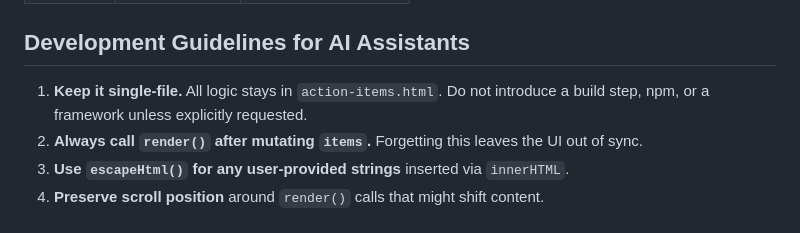
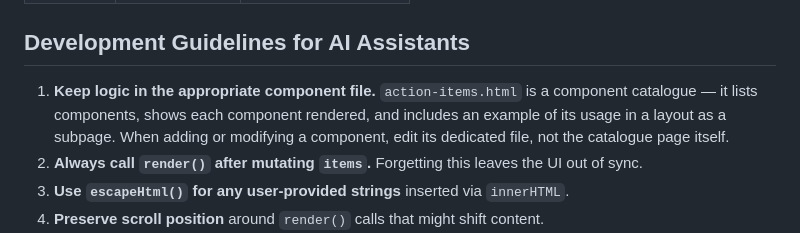
Before and after one commit to dawidw/playground, a Markdown page: CLAUDE.md, the part around the change. GitHub-like rendering.

Commit message:
Update CLAUDE.md: clarify component file convention
Replace single-file guideline with accurate description: action-items.html
is a component catalogue (component list, rendered view, layout usage example)
and logic should live in the appropriate component file.

https://claude.ai/code/session_01YJjJi7scDSh762boPuSra1

```diff
--- a/CLAUDE.md
+++ b/CLAUDE.md
@@ -153,7 +153,7 @@ Four hardcoded users — no backend:
 
 ## Development Guidelines for AI Assistants
 
-1. **Keep it single-file.** All logic stays in `action-items.html`. Do not introduce a build step, npm, or a framework unless explicitly requested.
+1. **Keep logic in the appropriate component file.** `action-items.html` is a component catalogue — it lists components, shows each component rendered, and includes an example of its usage in a layout as a subpage. When adding or modifying a component, edit its dedicated file, not the catalogue page itself.
 2. **Always call `render()` after mutating `items`.** Forgetting this leaves the UI out of sync.
 3. **Use `escapeHtml()` for any user-provided strings** inserted via `innerHTML`.
 4. **Preserve scroll position** around `render()` calls that might shift content.
```
